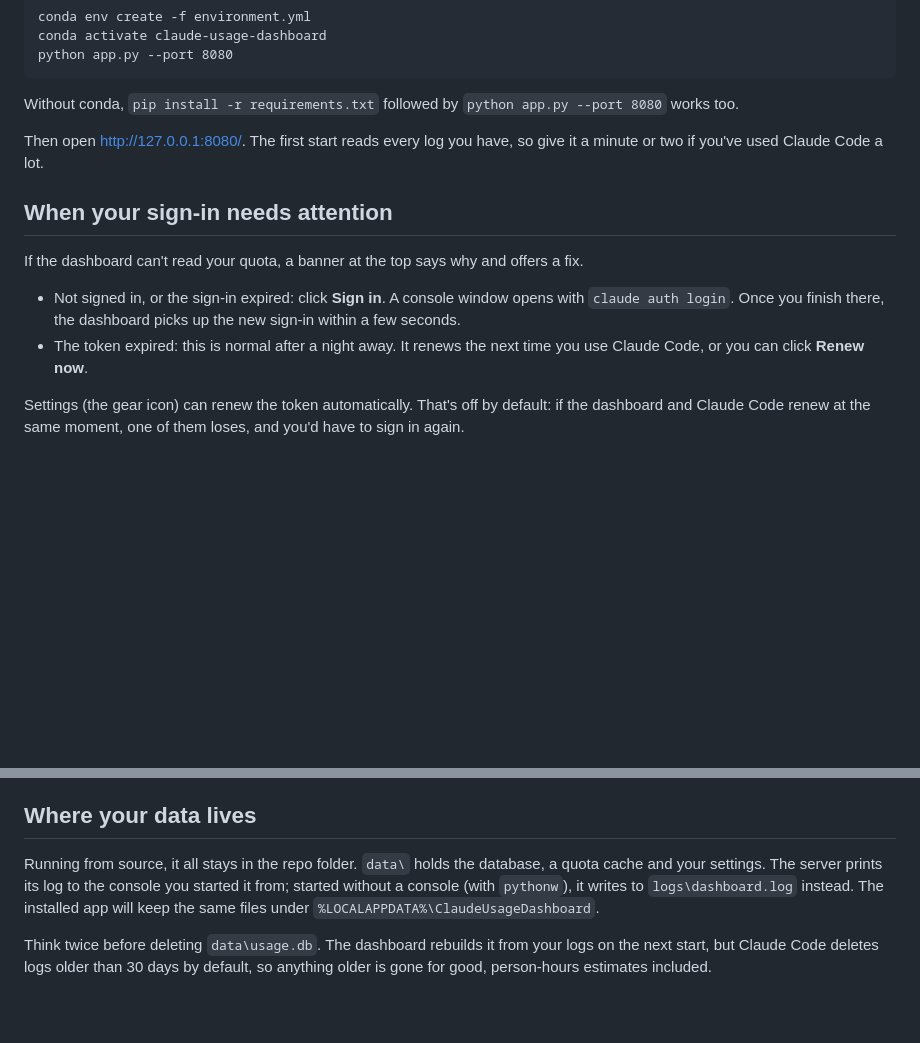
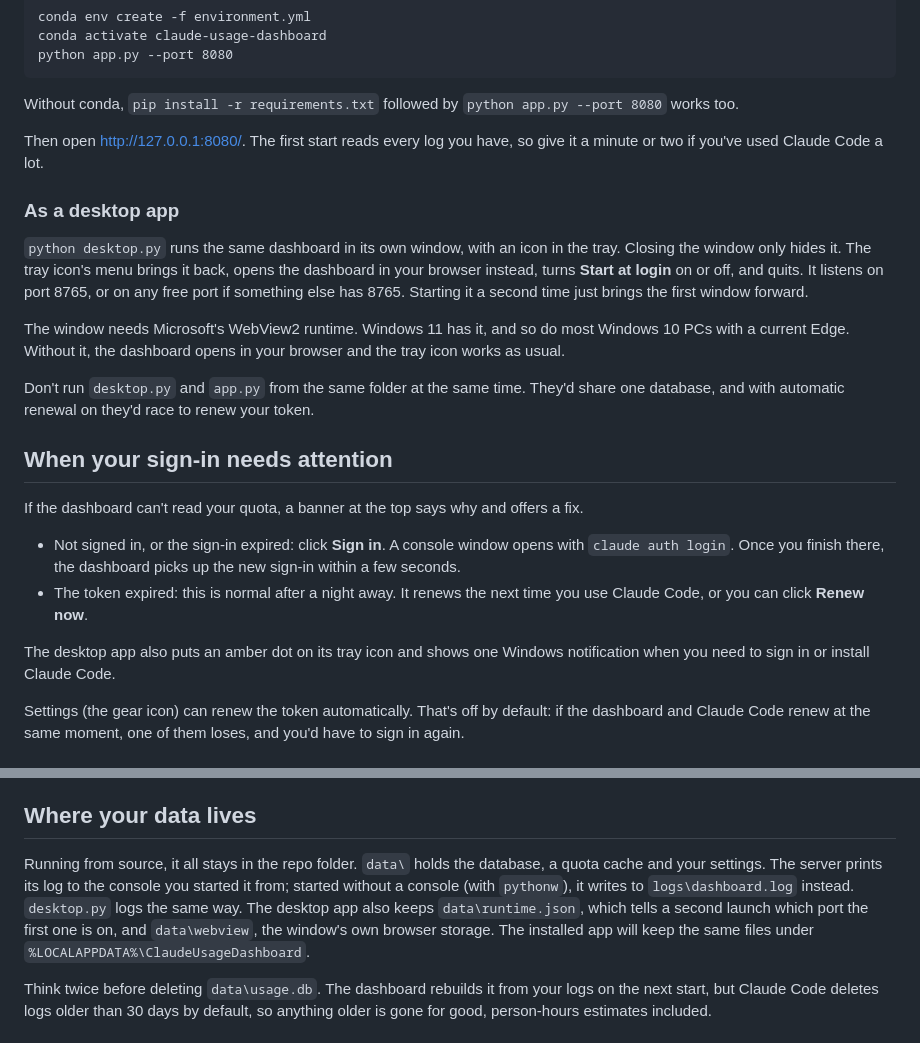
Before and after one commit to 1andonlyWeaver/claude-usage-dashboard, a Markdown page: README.md, 2 parts joined by grey strips. Rendered like a GitHub page; blank space fills up the shorter version.

Commit message:
Document the desktop app and amend the spec where Phase 3 departs from it

```diff
--- a/README.md
+++ b/README.md
@@ -31,12 +31,22 @@ Without conda, `pip install -r requirements.txt` followed by `python app.py --po
 
 Then open http://127.0.0.1:8080/. The first start reads every log you have, so give it a minute or two if you've used Claude Code a lot.
 
+### As a desktop app
+
+`python desktop.py` runs the same dashboard in its own window, with an icon in the tray. Closing the window only hides it. The tray icon's menu brings it back, opens the dashboard in your browser instead, turns **Start at login** on or off, and quits. It listens on port 8765, or on any free port if something else has 8765. Starting it a second time just brings the first window forward.
+
+The window needs Microsoft's WebView2 runtime. Windows 11 has it, and so do most Windows 10 PCs with a current Edge. Without it, the dashboard opens in your browser and the tray icon works as usual.
+
+Don't run `desktop.py` and `app.py` from the same folder at the same time. They'd share one database, and with automatic renewal on they'd race to renew your token.
+
 ## When your sign-in needs attention
 
 If the dashboard can't read your quota, a banner at the top says why and offers a fix.
 
 - Not signed in, or the sign-in expired: click **Sign in**. A console window opens with `claude auth login`. Once you finish there, the dashboard picks up the new sign-in within a few seconds.
 - The token expired: this is normal after a night away. It renews the next time you use Claude Code, or you can click **Renew now**.
+
+The desktop app also puts an amber dot on its tray icon and shows one Windows notification when you need to sign in or install Claude Code.
 
 Settings (the gear icon) can renew the token automatically. That's off by default: if the dashboard and Claude Code renew at the same moment, one of them loses, and you'd have to sign in again.
 
@@ -48,7 +58,7 @@ That costs quota from your plan: about 1–2% of a week's quota to catch up on t
 
 ## Where your data lives
 
-Running from source, it all stays in the repo folder. `data\` holds the database, a quota cache and your settings. The server prints its log to the console you started it from; started without a console (with `pythonw`), it writes to `logs\dashboard.log` instead. The installed app will keep the same files under `%LOCALAPPDATA%\ClaudeUsageDashboard`.
+Running from source, it all stays in the repo folder. `data\` holds the database, a quota cache and your settings. The server prints its log to the console you started it from; started without a console (with `pythonw`), it writes to `logs\dashboard.log` instead. `desktop.py` logs the same way. The desktop app also keeps `data\runtime.json`, which tells a second launch which port the first one is on, and `data\webview`, the window's own browser storage. The installed app will keep the same files under `%LOCALAPPDATA%\ClaudeUsageDashboard`.
 
 Think twice before deleting `data\usage.db`. The dashboard rebuilds it from your logs on the next start, but Claude Code deletes logs older than 30 days by default, so anything older is gone for good, person-hours estimates included.
 
```
Also changed, not shown: CLAUDE.md (+15 -1 lines), 1 other file.
